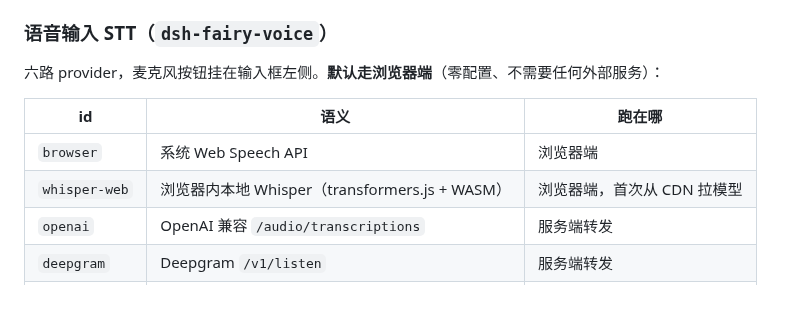
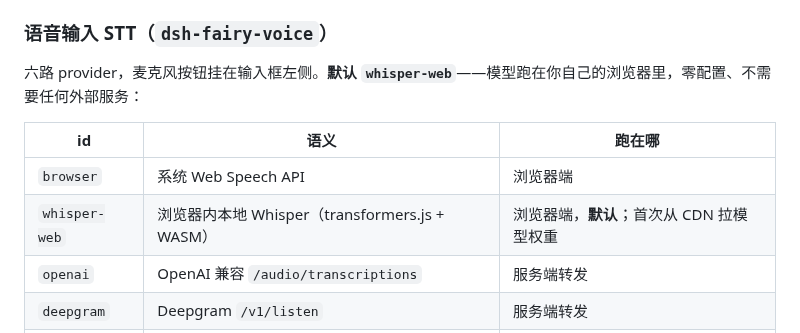
Before and after one commit to SoYRchl/Fairy-DSH-Fresh, a Markdown page: README.md, the part around the change. GitHub-like rendering; blank space fills up the shorter version.

Commit message:
docs(readme): say which STT provider is the default

```diff
--- a/README.md
+++ b/README.md
@@ -86,12 +86,12 @@
 
 ### 语音输入 STT（`dsh-fairy-voice`）
 
-六路 provider，麦克风按钮挂在输入框左侧。**默认走浏览器端**（零配置、不需要任何外部服务）：
+六路 provider，麦克风按钮挂在输入框左侧。**默认 `whisper-web`**——模型跑在你自己的浏览器里，零配置、不需要任何外部服务：
 
 | id | 语义 | 跑在哪 |
 | --- | --- | --- |
 | `browser` | 系统 Web Speech API | 浏览器端 |
-| `whisper-web` | 浏览器内本地 Whisper（transformers.js + WASM） | 浏览器端，首次从 CDN 拉模型 |
+| `whisper-web` | 浏览器内本地 Whisper（transformers.js + WASM） | 浏览器端，**默认**；首次从 CDN 拉模型权重 |
 | `openai` | OpenAI 兼容 `/audio/transcriptions` | 服务端转发 |
 | `deepgram` | Deepgram `/v1/listen` | 服务端转发 |
 | `azure` | Azure 快速听写 | 服务端转发 |
```
